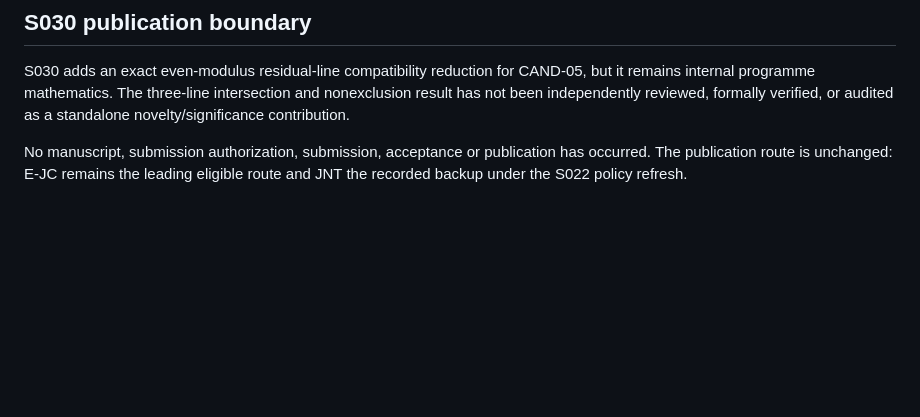
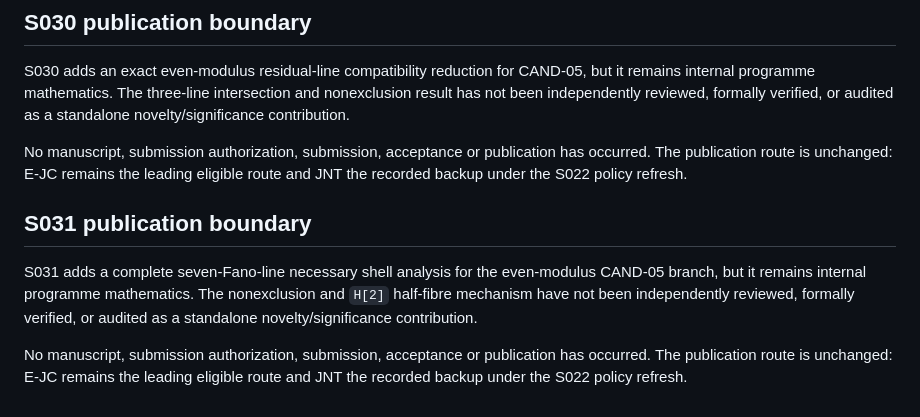
Before and after one commit to jfairfaxball-348/Inverse-Zero-Sum-Research, a Markdown page: authoritative/PUBLICATION_REGISTER.md, the part around the change. GitHub-like rendering; blank space fills up the shorter version.

Commit message:
S031: update authoritative/PUBLICATION_REGISTER.md

```diff
--- a/authoritative/PUBLICATION_REGISTER.md
+++ b/authoritative/PUBLICATION_REGISTER.md
@@ -492,3 +492,15 @@ formally verified, or audited as a standalone novelty/significance contribution.
 No manuscript, submission authorization, submission, acceptance or publication
 has occurred. The publication route is unchanged: E-JC remains the leading
 eligible route and JNT the recorded backup under the S022 policy refresh.
+
+## S031 publication boundary
+
+S031 adds a complete seven-Fano-line necessary shell analysis for the
+even-modulus CAND-05 branch, but it remains internal programme mathematics.
+The nonexclusion and `H[2]` half-fibre mechanism have not been independently
+reviewed, formally verified, or audited as a standalone novelty/significance
+contribution.
+
+No manuscript, submission authorization, submission, acceptance or publication
+has occurred. The publication route is unchanged: E-JC remains the leading
+eligible route and JNT the recorded backup under the S022 policy refresh.
```
